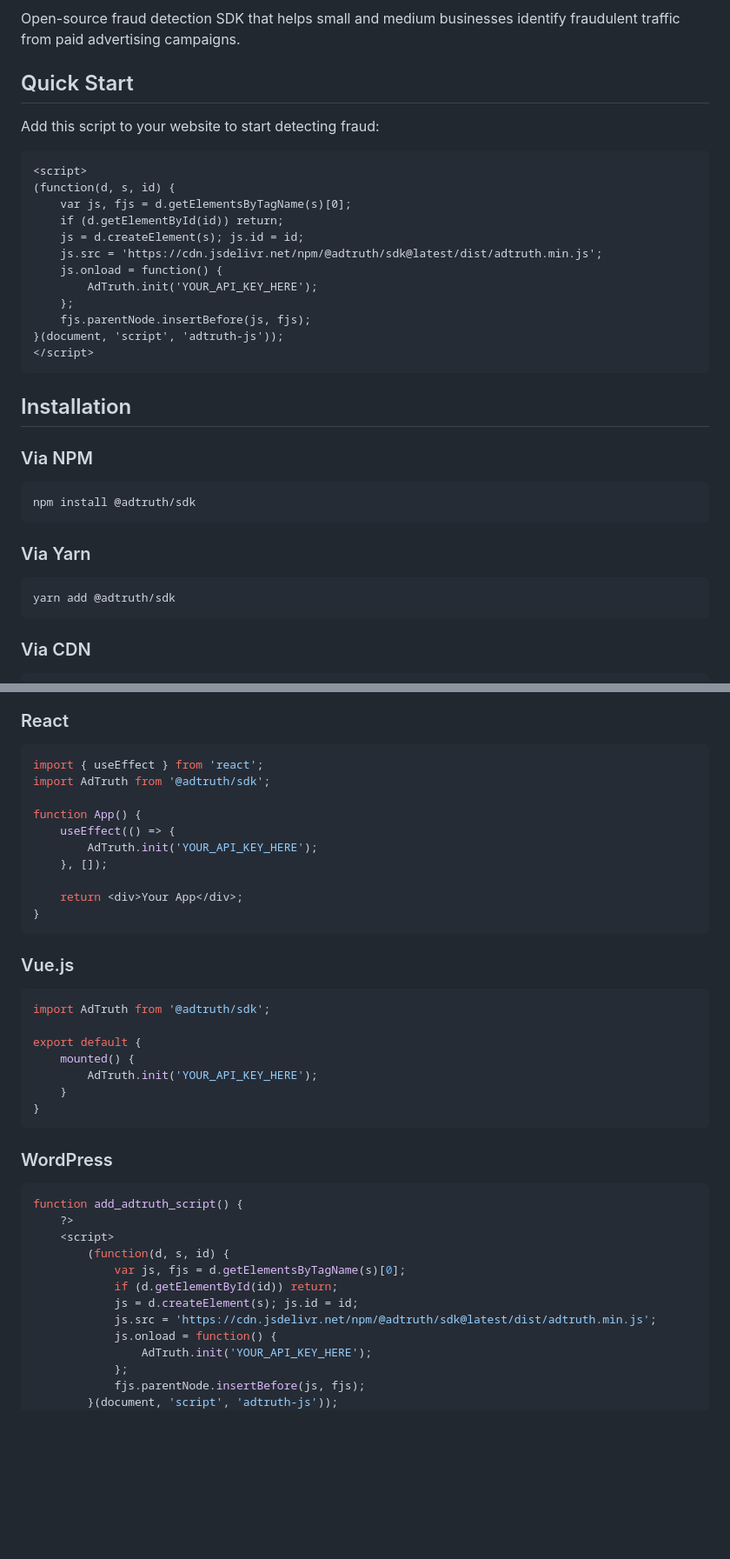
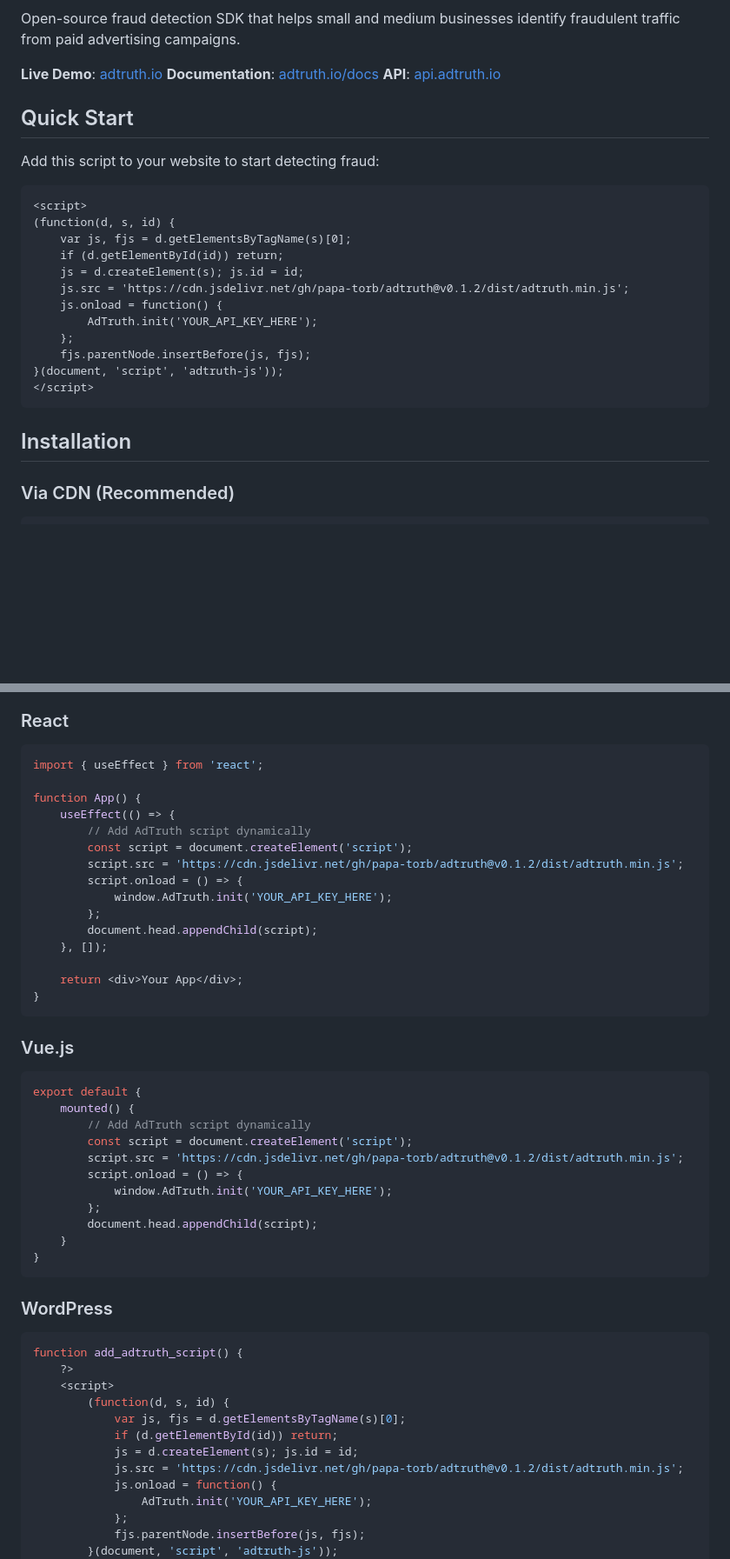
Before and after one commit to papa-torb/adtruth, a Markdown page: README.md, 2 parts joined by grey strips. Shown at 87% size. Drawn GitHub-style; blank space fills up the shorter version.

Commit message:
Update documentation with production URLs and custom domain

````diff
--- a/README.md
+++ b/README.md
@@ -6,5 +5,9 @@
 
 Open-source fraud detection SDK that helps small and medium businesses identify fraudulent traffic from paid advertising campaigns.
+
+**Live Demo**: [adtruth.io](https://adtruth.io)
+**Documentation**: [adtruth.io/docs](https://adtruth.io/docs)
+**API**: [api.adtruth.io](https://api.adtruth.io)
 
 ## Quick Start
 
@@ -16,7 +19,7 @@ Add this script to your website to start detecting fraud:
     var js, fjs = d.getElementsByTagName(s)[0];
     if (d.getElementById(id)) return;
     js = d.createElement(s); js.id = id;
-    js.src = 'https://cdn.jsdelivr.net/npm/@adtruth/sdk@latest/dist/adtruth.min.js';
+    js.src = 'https://cdn.jsdelivr.net/gh/papa-torb/adtruth@v0.1.2/dist/adtruth.min.js';
     js.onload = function() {
         AdTruth.init('YOUR_API_KEY_HERE');
     };
@@ -27,15 +30,5 @@ Add this script to your website to start detecting fraud:
 
 ## Installation
 
-### Via NPM
-```bash
-npm install @adtruth/sdk
-```
-
-### Via Yarn
-```bash
-yarn add @adtruth/sdk
-```
-
-### Via CDN
+### Via CDN (Recommended)
 ```html
@@ -159,11 +152,16 @@ AdTruth is designed with privacy in mind:
 ### React
 ```jsx
 import { useEffect } from 'react';
-import AdTruth from '@adtruth/sdk';
 
 function App() {
     useEffect(() => {
-        AdTruth.init('YOUR_API_KEY_HERE');
+        // Add AdTruth script dynamically
+        const script = document.createElement('script');
+        script.src = 'https://cdn.jsdelivr.net/gh/papa-torb/adtruth@v0.1.2/dist/adtruth.min.js';
+        script.onload = () => {
+            window.AdTruth.init('YOUR_API_KEY_HERE');
+        };
+        document.head.appendChild(script);
     }, []);
 
     return <div>Your App</div>;
@@ -172,11 +170,15 @@ function App() {
 
 ### Vue.js
 ```javascript
-import AdTruth from '@adtruth/sdk';
-
 export default {
     mounted() {
-        AdTruth.init('YOUR_API_KEY_HERE');
+        // Add AdTruth script dynamically
+        const script = document.createElement('script');
+        script.src = 'https://cdn.jsdelivr.net/gh/papa-torb/adtruth@v0.1.2/dist/adtruth.min.js';
+        script.onload = () => {
+            window.AdTruth.init('YOUR_API_KEY_HERE');
+        };
+        document.head.appendChild(script);
     }
 }
 ```
@@ -190,7 +192,7 @@ function add_adtruth_script() {
             var js, fjs = d.getElementsByTagName(s)[0];
             if (d.getElementById(id)) return;
             js = d.createElement(s); js.id = id;
-            js.src = 'https://cdn.jsdelivr.net/npm/@adtruth/sdk@latest/dist/adtruth.min.js';
+            js.src = 'https://cdn.jsdelivr.net/gh/papa-torb/adtruth@v0.1.2/dist/adtruth.min.js';
             js.onload = function() {
                 AdTruth.init('YOUR_API_KEY_HERE');
             };
````
Also changed, not shown: other parts of README.md (+2 -3 lines).
